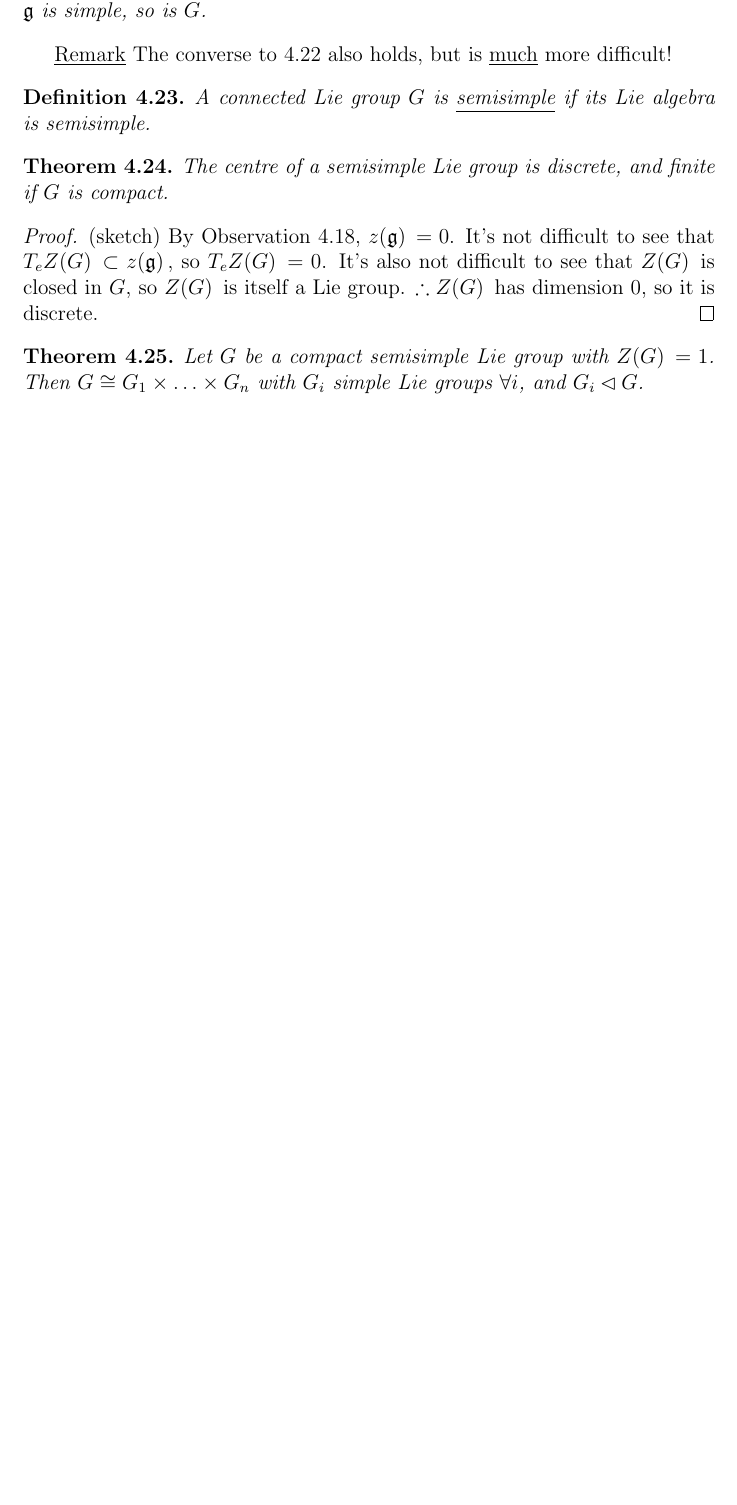
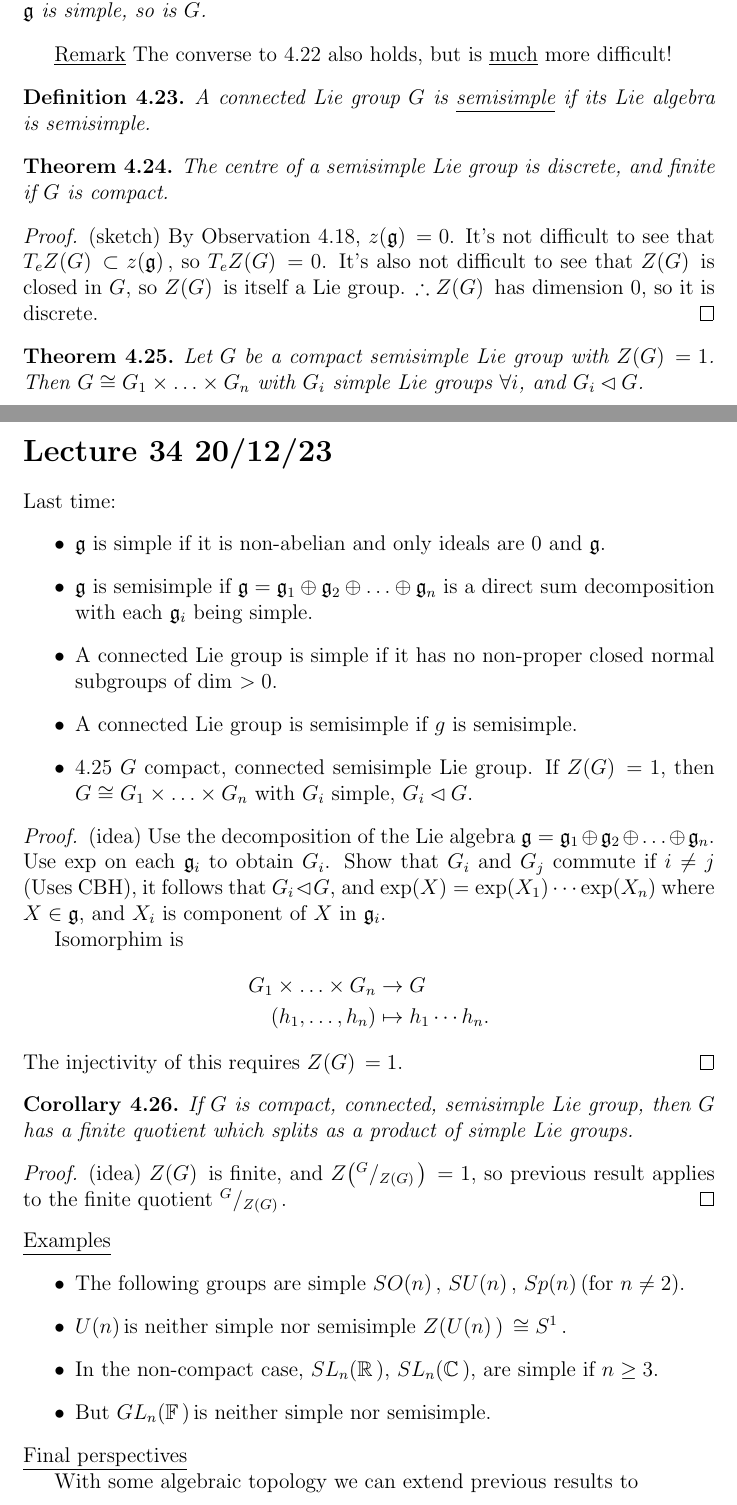
Before and after one commit to shinuito/mt543_notes, a LaTeX paper (mt543.tex): part of page 74 of 74 before the commit and two parts of pages 74 and 75 of 76 after it, the two joined at a grey line, cut so that both start at the same text, the shorter picture padded with empty space. Compiled offline with pdfLaTeX.

Commit message:
Lecture 34
Forgot to push lecture 34

```diff
--- a/mt543.tex
+++ b/mt543.tex
@@ -2945,3 +2945,39 @@ The centre of a semisimple Lie group is discrete, and finite if $G$ is compact.
 Let $G$ be a compact semisimple Lie group with $\zg=1$. Then $G\cong G_1\times \ldots \times G_n$ with $G_i$ simple Lie groups $\forall i$, and $G_i\lhd G$.
 \end{thm}
 
+\section{Lecture 34 20/12/23}
+Last time:
+\begin{itemize}
+\item $\lalg$ is simple if it is non-abelian and only ideals are $0$ and $\lalg$.
+\item $\lalg$ is semisimple if $\lalg=\lalg_1\oplus \lalg_2\oplus \ldots \oplus \lalg_n$ is a direct sum decomposition with each $\lalg_i$ being simple.
+\item A connected Lie group is simple if it has no non-proper closed normal subgroups of dim $>0$.
+\item A connected Lie group is semisimple if $g$ is semisimple.
+\item 4.25 $G$ compact, connected semisimple Lie group. If $\zg=1$, then $G\cong G_1\times \ldots \times G_n$ with $G_i$ simple, $G_i\lhd G$.
+\end{itemize}
+\begin{proof}
+(idea) Use the decomposition of the Lie algebra $\lalg=\lalg_1\oplus \lalg_2\oplus \ldots \oplus \lalg_n$. Use $\exp$ on each $\lalg_i$ to obtain $G_i$. Show that $G_i$ and $G_j$ commute if $i\neq j$ (Uses CBH), it follows that $G_i \lhd G$, and $\exp(X)=\exp(X_1)\cdots \exp(X_n)$ where $X\in \lalg$, and $X_i$ is component of $X$ in $\lalg_i$.
+
+Isomorphim is
+\begin{align*}
+G_1\times\ldots \times G_n&\to G\\
+(h_1,\ldots,h_n)&\mapsto h_1\cdots h_n.
+\end{align*}
+The injectivity of this requires $\zg=1$.
+\end{proof}
+\begin{cor}
+If $G$ is compact, connected, semisimple Lie group, then $G$ has a finite quotient which splits as a product of simple Lie groups.
+\end{cor}
+\begin{proof}
+(idea) $\zg$ is finite, and $\zh{^{G}/_{\zg}}=1$, so previous result applies to the finite quotient ${^{G}/_{\zg}}$.
+\end{proof}
+\ul{Examples}
+\begin{itemize}
+\item The following groups are simple \gson, \gsun, \gspn (for $n\neq 2$).
+\item \gun is neither simple nor semisimple $\zh{\gun}\cong \sph{1}$.
+\item In the non-compact case, $SL_n(\rR)$, $SL_n(\cC)$, are simple if $n\geq 3$.
+\item But \glnff is neither simple nor semisimple.
+\end{itemize}
+\ul{Final perspectives}
+
+With some algebraic topology we can extend previous results to
+\begin{thm}
```
Also changed, not shown: mt543.pdf, mt543.tex (39 more changed lines).
